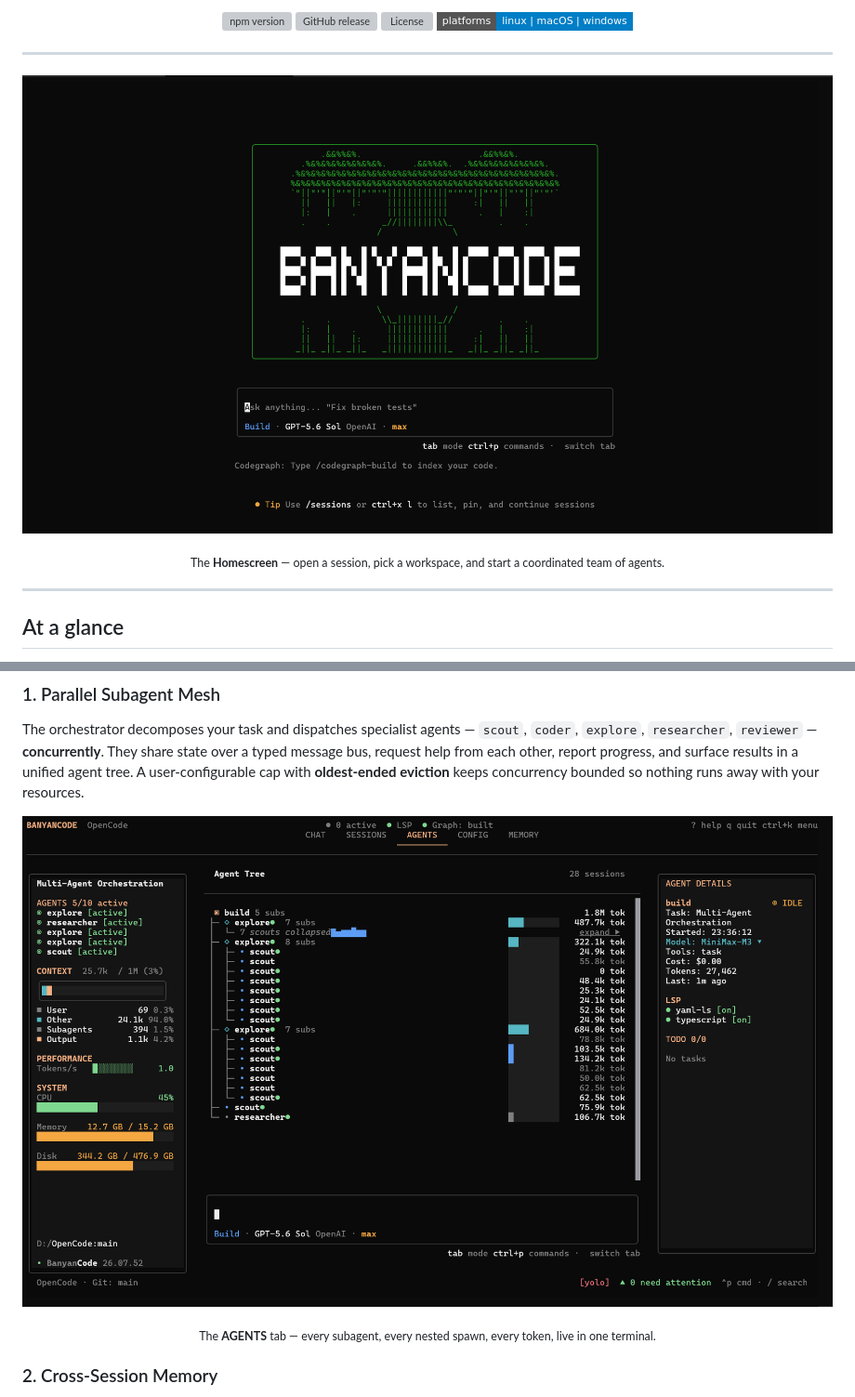
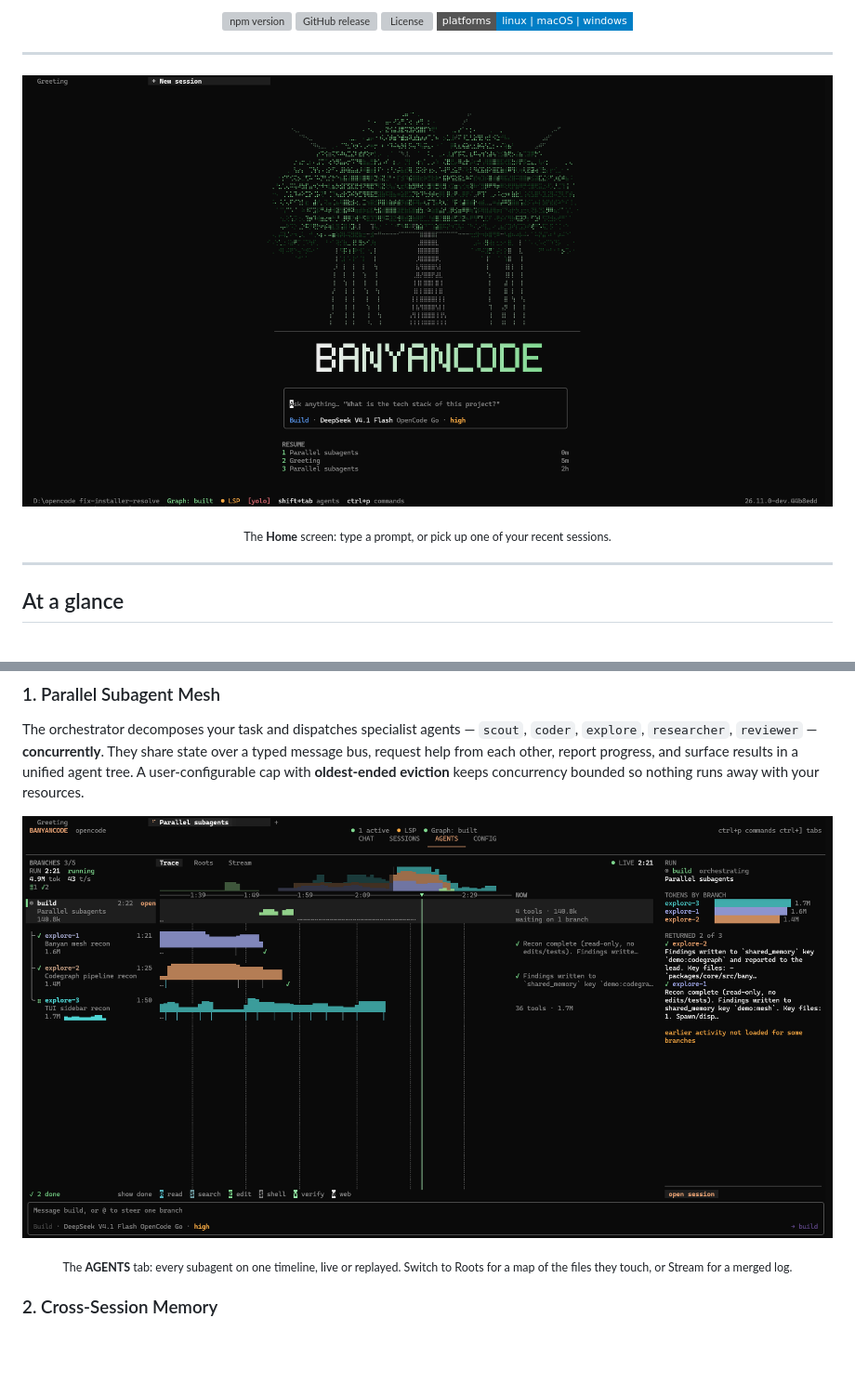
Before and after one commit to EkagraAgarwal/BanyanCode, a Markdown page: README.md, 2 parts joined by grey strips. Shown at 93% size. GitHub-like rendering; pictures changed too: assets/front.png, assets/subagent.png; badges without logos; blank space fills up the shorter version; grey boxes are pictures that could not be loaded.

Commit message:
docs: update the README screenshots for 26.11.1

```diff
--- a/README.md
+++ b/README.md
@@ -22,7 +22,7 @@ One coordinated TUI for agentic coding — built on [OpenCode](https://github.co
 </p>
 
 <p align="center">
-  <sub>The <b>Homescreen</b> — open a session, pick a workspace, and start a coordinated team of agents.</sub>
+  <sub>The <b>Home</b> screen: type a prompt, or pick up one of your recent sessions.</sub>
 </p>
 
 ---
@@ -67,7 +67,7 @@ The orchestrator decomposes your task and dispatches specialist agents — `scou
 </p>
 
 <p align="center">
-  <sub>The <b>AGENTS</b> tab — every subagent, every nested spawn, every token, live in one terminal.</sub>
+  <sub>The <b>AGENTS</b> tab: every subagent on one timeline, live or replayed. Switch to Roots for a map of the files they touch, or Stream for a merged log.</sub>
 </p>
 
 ### 2. Cross-Session Memory
```
Also changed, not shown: other parts of README.md (+4 -4 lines), assets/agents.png.
